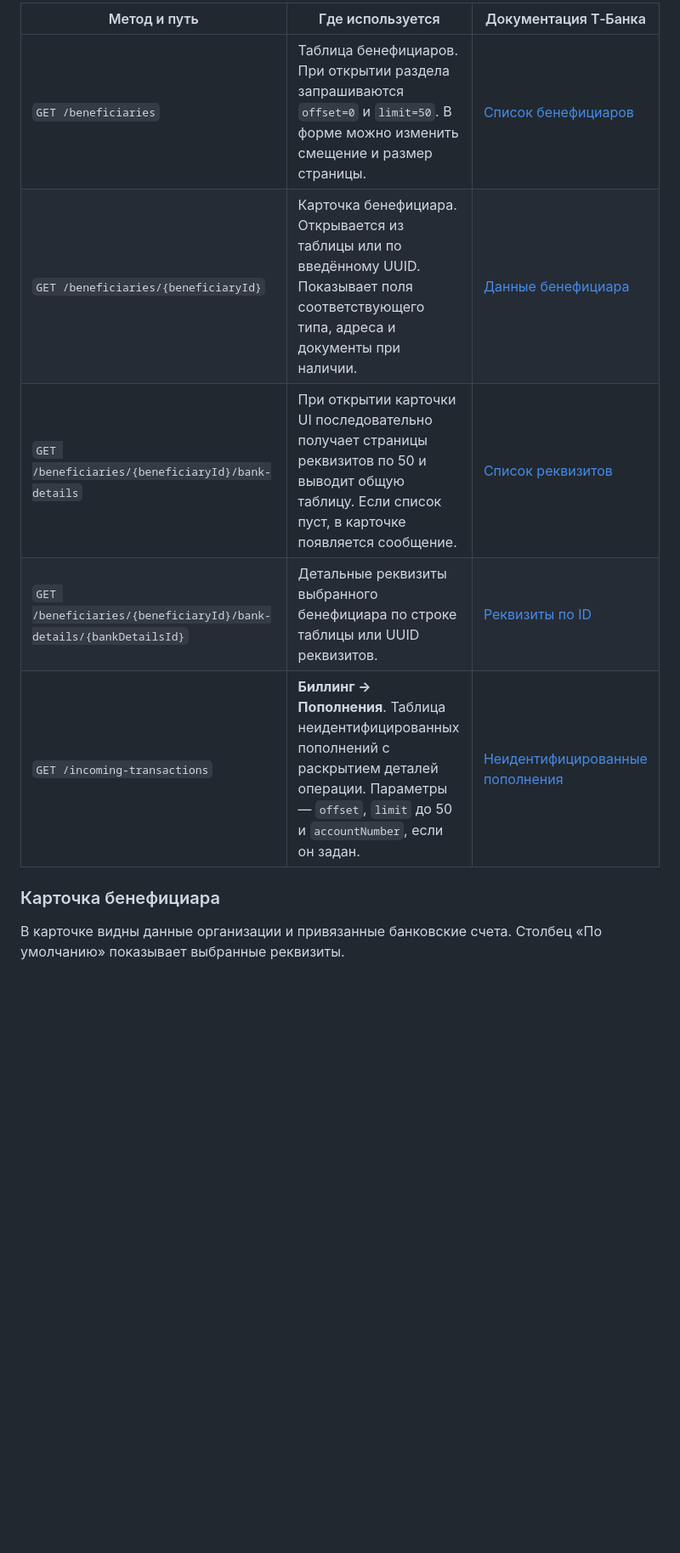
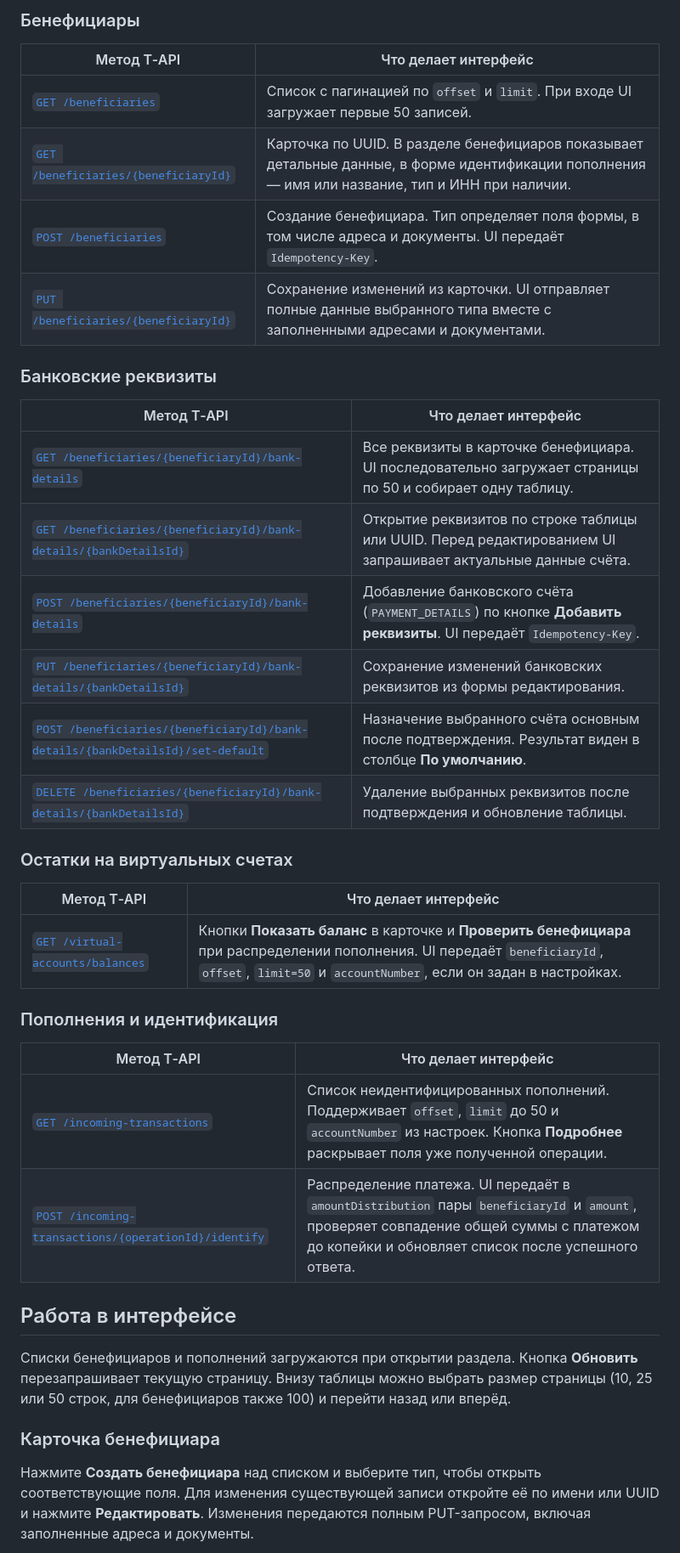
Before and after one commit to ramzeka/tbank-ui, a Markdown page: README.md, the part around one of its changes. Shown at 85% size. Drawn GitHub-style; blank space fills up the shorter version.

```diff
--- a/README.md
+++ b/README.md
@@ -37,13 +37,42 @@
 
-| Метод и путь | Где используется | Документация Т‑Банка |
-| --- | --- | --- |
-| `GET /beneficiaries` | Таблица бенефициаров. При открытии раздела запрашиваются `offset=0` и `limit=50`. В форме можно изменить смещение и размер страницы. | [Список бенефициаров](https://developer.tbank.ru/docs/api/get-api-v-1-nominal-accounts-beneficiaries) |
-| `GET /beneficiaries/{beneficiaryId}` | Карточка бенефициара. Открывается из таблицы или по введённому UUID. Показывает поля соответствующего типа, адреса и документы при наличии. | [Данные бенефициара](https://developer.tbank.ru/docs/api/get-api-v-1-nominal-accounts-beneficiaries-beneficiaryid) |
-| `GET /beneficiaries/{beneficiaryId}/bank-details` | При открытии карточки UI последовательно получает страницы реквизитов по 50 и выводит общую таблицу. Если список пуст, в карточке появляется сообщение. | [Список реквизитов](https://developer.tbank.ru/docs/api/get-api-v-1-nominal-accounts-beneficiaries-beneficiaryid-bank-details) |
-| `GET /beneficiaries/{beneficiaryId}/bank-details/{bankDetailsId}` | Детальные реквизиты выбранного бенефициара по строке таблицы или UUID реквизитов. | [Реквизиты по ID](https://developer.tbank.ru/docs/api/get-api-v-1-nominal-accounts-beneficiaries-beneficiaryid-bank-details-bankdetailsid) |
-| `GET /incoming-transactions` | **Биллинг → Пополнения**. Таблица неидентифицированных пополнений с раскрытием деталей операции. Параметры — `offset`, `limit` до 50 и `accountNumber`, если он задан. | [Неидентифицированные пополнения](https://developer.tbank.ru/docs/api/get-api-v-1-nominal-accounts-incoming-transactions) |
+### Бенефициары
+
+| Метод T‑API | Что делает интерфейс |
+| --- | --- |
+| [`GET /beneficiaries`](https://developer.tbank.ru/docs/api/get-api-v-1-nominal-accounts-beneficiaries) | Список с пагинацией по `offset` и `limit`. При входе UI загружает первые 50 записей. |
+| [`GET /beneficiaries/{beneficiaryId}`](https://developer.tbank.ru/docs/api/get-api-v-1-nominal-accounts-beneficiaries-beneficiaryid) | Карточка по UUID. В разделе бенефициаров показывает детальные данные, в форме идентификации пополнения — имя или название, тип и ИНН при наличии. |
+| [`POST /beneficiaries`](https://developer.tbank.ru/docs/api/post-api-v-1-nominal-accounts-beneficiaries) | Создание бенефициара. Тип определяет поля формы, в том числе адреса и документы. UI передаёт `Idempotency-Key`. |
+| [`PUT /beneficiaries/{beneficiaryId}`](https://developer.tbank.ru/docs/api/put-api-v-1-nominal-accounts-beneficiaries-beneficiaryid) | Сохранение изменений из карточки. UI отправляет полные данные выбранного типа вместе с заполненными адресами и документами. |
+
+### Банковские реквизиты
+
+| Метод T‑API | Что делает интерфейс |
+| --- | --- |
+| [`GET /beneficiaries/{beneficiaryId}/bank-details`](https://developer.tbank.ru/docs/api/get-api-v-1-nominal-accounts-beneficiaries-beneficiaryid-bank-details) | Все реквизиты в карточке бенефициара. UI последовательно загружает страницы по 50 и собирает одну таблицу. |
+| [`GET /beneficiaries/{beneficiaryId}/bank-details/{bankDetailsId}`](https://developer.tbank.ru/docs/api/get-api-v-1-nominal-accounts-beneficiaries-beneficiaryid-bank-details-bankdetailsid) | Открытие реквизитов по строке таблицы или UUID. Перед редактированием UI запрашивает актуальные данные счёта. |
+| [`POST /beneficiaries/{beneficiaryId}/bank-details`](https://developer.tbank.ru/docs/api/post-api-v-1-nominal-accounts-beneficiaries-beneficiaryid-bank-details) | Добавление банковского счёта (`PAYMENT_DETAILS`) по кнопке **Добавить реквизиты**. UI передаёт `Idempotency-Key`. |
+| [`PUT /beneficiaries/{beneficiaryId}/bank-details/{bankDetailsId}`](https://developer.tbank.ru/docs/api/put-api-v-1-nominal-accounts-beneficiaries-beneficiaryid-bank-details-bankdetailsid) | Сохранение изменений банковских реквизитов из формы редактирования. |
+| [`POST /beneficiaries/{beneficiaryId}/bank-details/{bankDetailsId}/set-default`](https://developer.tbank.ru/docs/api/post-api-v-1-nominal-accounts-beneficiaries-beneficiaryid-bank-details-bankdetailsid-set-default) | Назначение выбранного счёта основным после подтверждения. Результат виден в столбце **По умолчанию**. |
+| [`DELETE /beneficiaries/{beneficiaryId}/bank-details/{bankDetailsId}`](https://developer.tbank.ru/docs/api/delete-api-v-1-nominal-accounts-beneficiaries-beneficiaryid-bank-details-bankdetailsid) | Удаление выбранных реквизитов после подтверждения и обновление таблицы. |
+
+### Остатки на виртуальных счетах
+
+| Метод T‑API | Что делает интерфейс |
+| --- | --- |
+| [`GET /virtual-accounts/balances`](https://developer.tbank.ru/docs/api/get-api-v-1-nominal-accounts-virtual-accounts-balances) | Кнопки **Показать баланс** в карточке и **Проверить бенефициара** при распределении пополнения. UI передаёт `beneficiaryId`, `offset`, `limit=50` и `accountNumber`, если он задан в настройках. |
+
+### Пополнения и идентификация
+
+| Метод T‑API | Что делает интерфейс |
+| --- | --- |
+| [`GET /incoming-transactions`](https://developer.tbank.ru/docs/api/get-api-v-1-nominal-accounts-incoming-transactions) | Список неидентифицированных пополнений. Поддерживает `offset`, `limit` до 50 и `accountNumber` из настроек. Кнопка **Подробнее** раскрывает поля уже полученной операции. |
+| [`POST /incoming-transactions/{operationId}/identify`](https://developer.tbank.ru/docs/api/post-api-v-1-nominal-accounts-incoming-transactions-operationid-identify) | Распределение платежа. UI передаёт в `amountDistribution` пары `beneficiaryId` и `amount`, проверяет совпадение общей суммы с платежом до копейки и обновляет список после успешного ответа. |
+
+## Работа в интерфейсе
+
+Списки бенефициаров и пополнений загружаются при открытии раздела. Кнопка **Обновить** перезапрашивает текущую страницу. Внизу таблицы можно выбрать размер страницы (10, 25 или 50 строк, для бенефициаров также 100) и перейти назад или вперёд.
 
 ### Карточка бенефициара
 
-В карточке видны данные организации и привязанные банковские счета. Столбец «По умолчанию» показывает выбранные реквизиты.
+Нажмите **Создать бенефициара** над списком и выберите тип, чтобы открыть соответствующие поля. Для изменения существующей записи откройте её по имени или UUID и нажмите **Редактировать**. Изменения передаются полным PUT-запросом, включая заполненные адреса и документы.
 
```
Also changed, not shown: other parts of README.md (+19 -10 lines), docs/screenshots/beneficiaries.png, docs/screenshots/beneficiary-details.png, docs/screenshots/connection.png, docs/screenshots/incoming-transactions.png, 8 other files.
